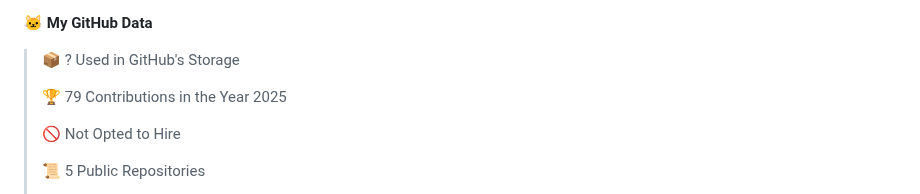
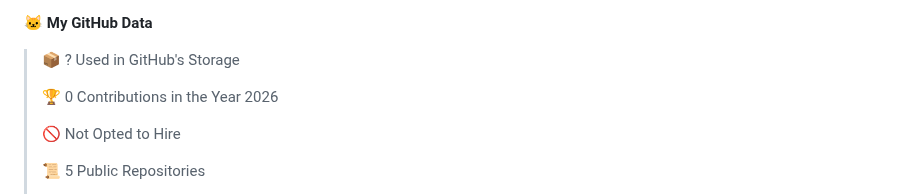
Before and after one commit to 28nightingale/28nightingale, a Markdown page: README.md, the part around one of its changes. Drawn GitHub-style.

```diff
--- a/README.md
+++ b/README.md
@@ -25,7 +25,7 @@ Here are some ideas to get you started:
 
 > 📦 ? Used in GitHub's Storage
  >
-> 🏆 79 Contributions in the Year 2025
+> 🏆 0 Contributions in the Year 2026
  >
 > 🚫 Not Opted to Hire
  >
```
Also changed, not shown: other parts of README.md (+1 -1 lines), assets/bar_graph.png.
